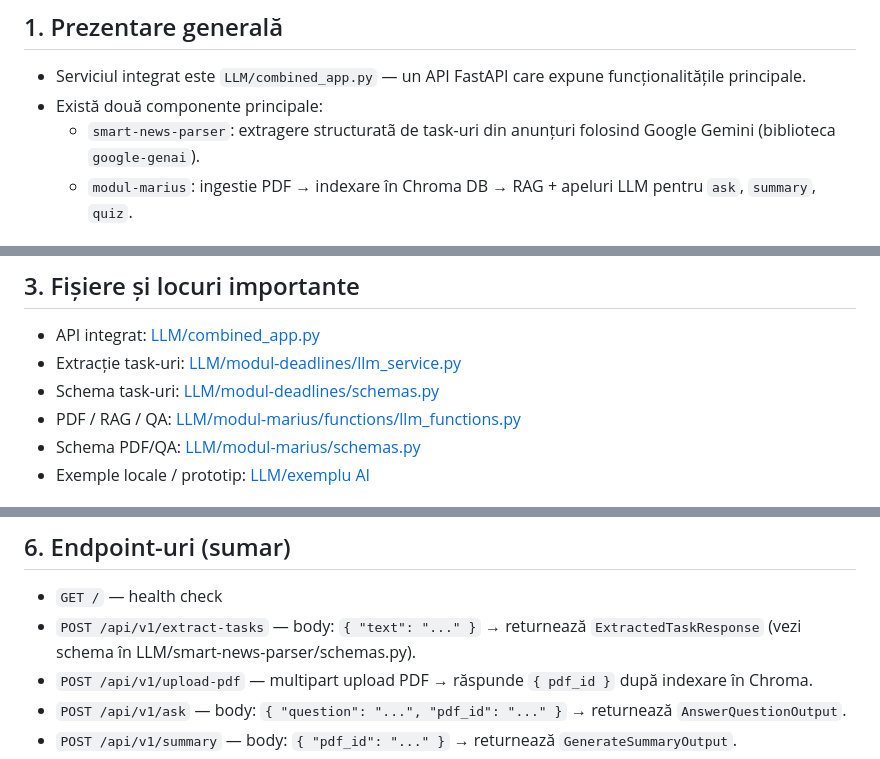
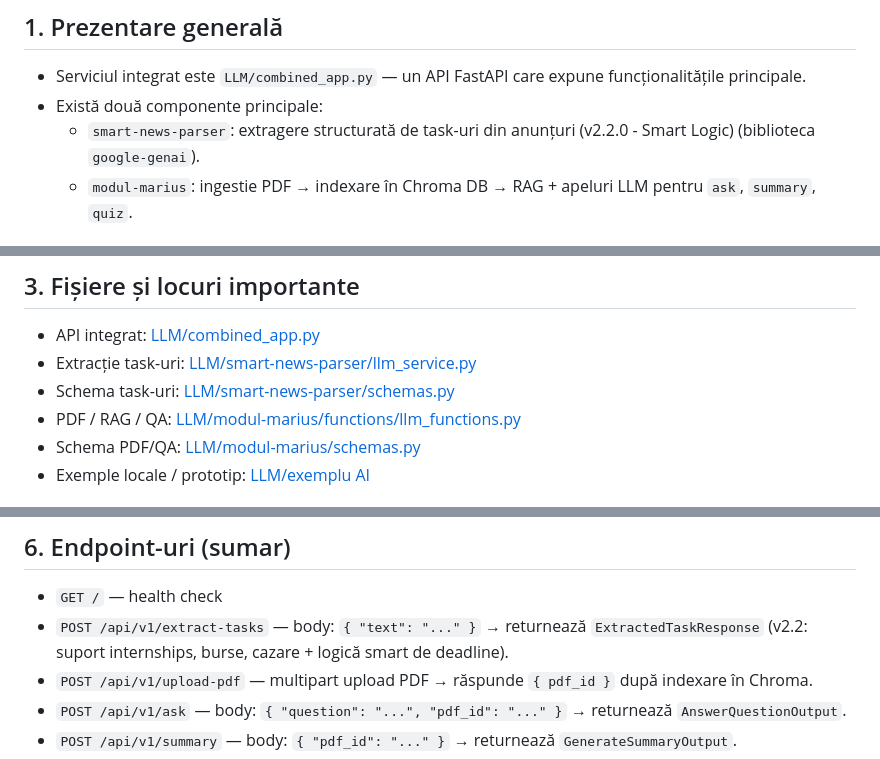
Before and after one commit to alexurrc18/InsideUGAL, a Markdown page: LLM/README.md, 3 parts joined by grey strips. GitHub-like rendering.

Commit message:
docs: sync consolidated README with smart-news-parser v2.2.0 updates

```diff
--- a/LLM/README.md
+++ b/LLM/README.md
@@ -6,7 +6,7 @@ Acest README unifică documentația internă pentru tot ce ține de LLM în proi
 
 - Serviciul integrat este `LLM/combined_app.py` — un API FastAPI care expune funcționalitățile principale.
 - Există două componente principale:
-  - `smart-news-parser`: extragere structuratã de task-uri din anunțuri folosind Google Gemini (biblioteca `google-genai`).
+  - `smart-news-parser`: extragere structurată de task-uri din anunțuri (v2.2.0 - Smart Logic) (biblioteca `google-genai`).
   - `modul-marius`: ingestie PDF → indexare în Chroma DB → RAG + apeluri LLM pentru `ask`, `summary`, `quiz`.
 
 ## 2. Diagramă simplă a fluxului
@@ -23,8 +23,8 @@ Acest README unifică documentația internă pentru tot ce ține de LLM în proi
 ## 3. Fișiere și locuri importante
 
 - API integrat: [LLM/combined_app.py](LLM/combined_app.py#L1)
-- Extracție task-uri: [LLM/modul-deadlines/llm_service.py](LLM/modul-deadlines/llm_service.py#L1)
-- Schema task-uri: [LLM/modul-deadlines/schemas.py](LLM/modul-deadlines/schemas.py#L1)
+- Extracție task-uri: [LLM/smart-news-parser/llm_service.py](LLM/smart-news-parser/llm_service.py#L1)
+- Schema task-uri: [LLM/smart-news-parser/schemas.py](LLM/smart-news-parser/schemas.py#L1)
 - PDF / RAG / QA: [LLM/modul-marius/functions/llm_functions.py](LLM/modul-marius/functions/llm_functions.py#L1)
 - Schema PDF/QA: [LLM/modul-marius/schemas.py](LLM/modul-marius/schemas.py#L1)
 - Exemple locale / prototip: [LLM/exemplu AI](LLM/exemplu%20AI/README.md)
@@ -65,7 +65,7 @@ uvicorn LLM.combined_app:app --reload --port 8000
 ## 6. Endpoint-uri (sumar)
 
 - `GET /` — health check
-- `POST /api/v1/extract-tasks` — body: `{ "text": "..." }` → returnează `ExtractedTaskResponse` (vezi schema în LLM/smart-news-parser/schemas.py).
+- `POST /api/v1/extract-tasks` — body: `{ "text": "..." }` → returnează `ExtractedTaskResponse` (v2.2: suport internships, burse, cazare + logică smart de deadline).
 - `POST /api/v1/upload-pdf` — multipart upload PDF → răspunde `{ pdf_id }` după indexare în Chroma.
 - `POST /api/v1/ask` — body: `{ "question": "...", "pdf_id": "..." }` → returnează `AnswerQuestionOutput`.
 - `POST /api/v1/summary` — body: `{ "pdf_id": "..." }` → returnează `GenerateSummaryOutput`.
```
Also changed, not shown: other parts of LLM/README.md (+1 -1 lines).
